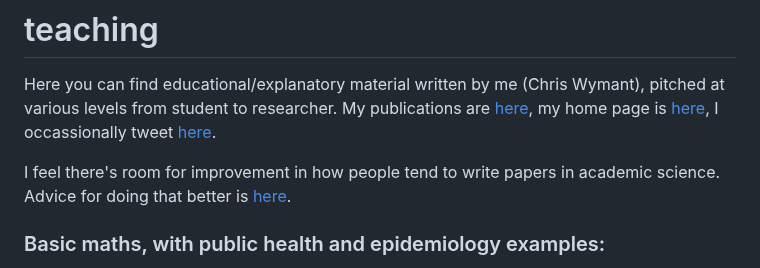
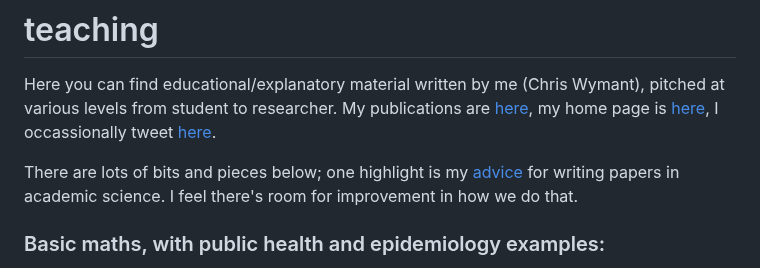
Before and after one commit to ChrisHIV/teaching, a Markdown page: README.md, the part around the change. Rendered like a GitHub page.

```diff
--- a/README.md
+++ b/README.md
@@ -3,7 +3,7 @@
 Here you can find educational/explanatory material written by me (Chris Wymant), pitched at various levels from student to researcher.
 My publications are [here](https://scholar.google.co.uk/citations?user=OJ6t2UwAAAAJ), my home page is [here](https://www.bdi.ox.ac.uk/Team/c-wymant), I occassionally tweet [here](https://twitter.com/ChrisWymant).
 
-I feel there's room for improvement in how people tend to write papers in academic science. Advice for doing that better is [here](other_topics/advice_for_writing_a_scientific_paper.MD).
+There are lots of bits and pieces below; one highlight is my [advice](other_topics/advice_for_writing_a_scientific_paper.MD) for writing papers in academic science. I feel there's room for improvement in how we do that.
 
 ### Basic maths, with public health and epidemiology examples:
 * A [quiz](basic_maths/InductionQuiz.pdf) testing the topics covered, and the [answers](basic_maths/QuizAnswers.pdf)
```
